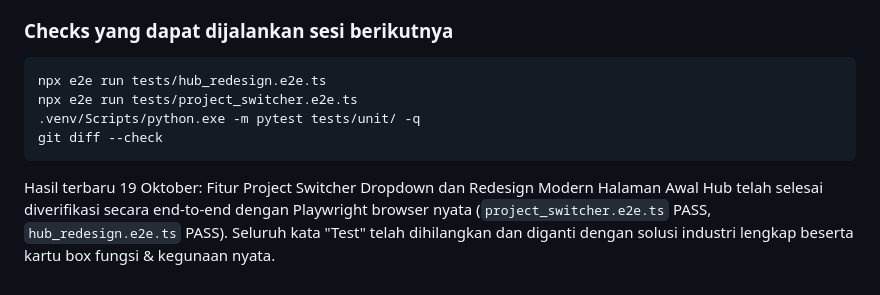
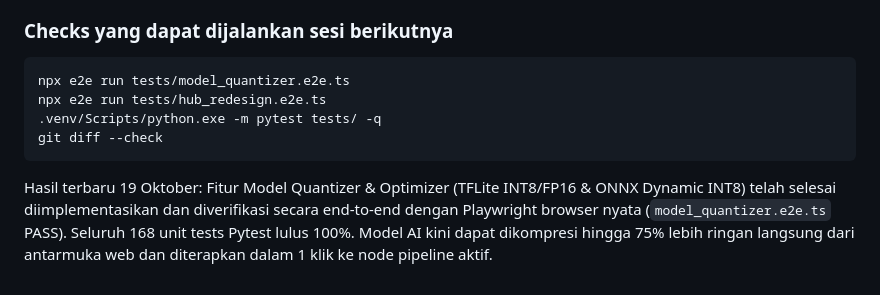
Before and after one commit to Annaskhadafi/afivisionbuilder, a Markdown page: docs/TASK_LIST.md, the part around the change printed below. Rendered like a GitHub page.

````diff
--- a/docs/TASK_LIST.md
+++ b/docs/TASK_LIST.md
@@ -323,10 +324,10 @@ Dependensi: rilis awal stabil; detail perangkat/API tersedia. Output: pilot terp
 ### Checks yang dapat dijalankan sesi berikutnya
 
 ```powershell
+npx e2e run tests/model_quantizer.e2e.ts
 npx e2e run tests/hub_redesign.e2e.ts
-npx e2e run tests/project_switcher.e2e.ts
-.venv/Scripts/python.exe -m pytest tests/unit/ -q
+.venv/Scripts/python.exe -m pytest tests/ -q
 git diff --check
 ```
 
-Hasil terbaru 19 Oktober: Fitur Project Switcher Dropdown dan Redesign Modern Halaman Awal Hub telah selesai diverifikasi secara end-to-end dengan Playwright browser nyata (`project_switcher.e2e.ts` PASS, `hub_redesign.e2e.ts` PASS). Seluruh kata "Test" telah dihilangkan dan diganti dengan solusi industri lengkap beserta kartu box fungsi & kegunaan nyata.
+Hasil terbaru 19 Oktober: Fitur Model Quantizer & Optimizer (TFLite INT8/FP16 & ONNX Dynamic INT8) telah selesai diimplementasikan dan diverifikasi secara end-to-end dengan Playwright browser nyata (`model_quantizer.e2e.ts` PASS). Seluruh 168 unit tests Pytest lulus 100%. Model AI kini dapat dikompresi hingga 75% lebih ringan langsung dari antarmuka web dan diterapkan dalam 1 klik ke node pipeline aktif.
````
Also changed, not shown: other parts of docs/TASK_LIST.md (+1 -0 lines), README.md (+21 -6 lines), docs/screenshots/11_model_quantizer.png (added), 8 other files.
